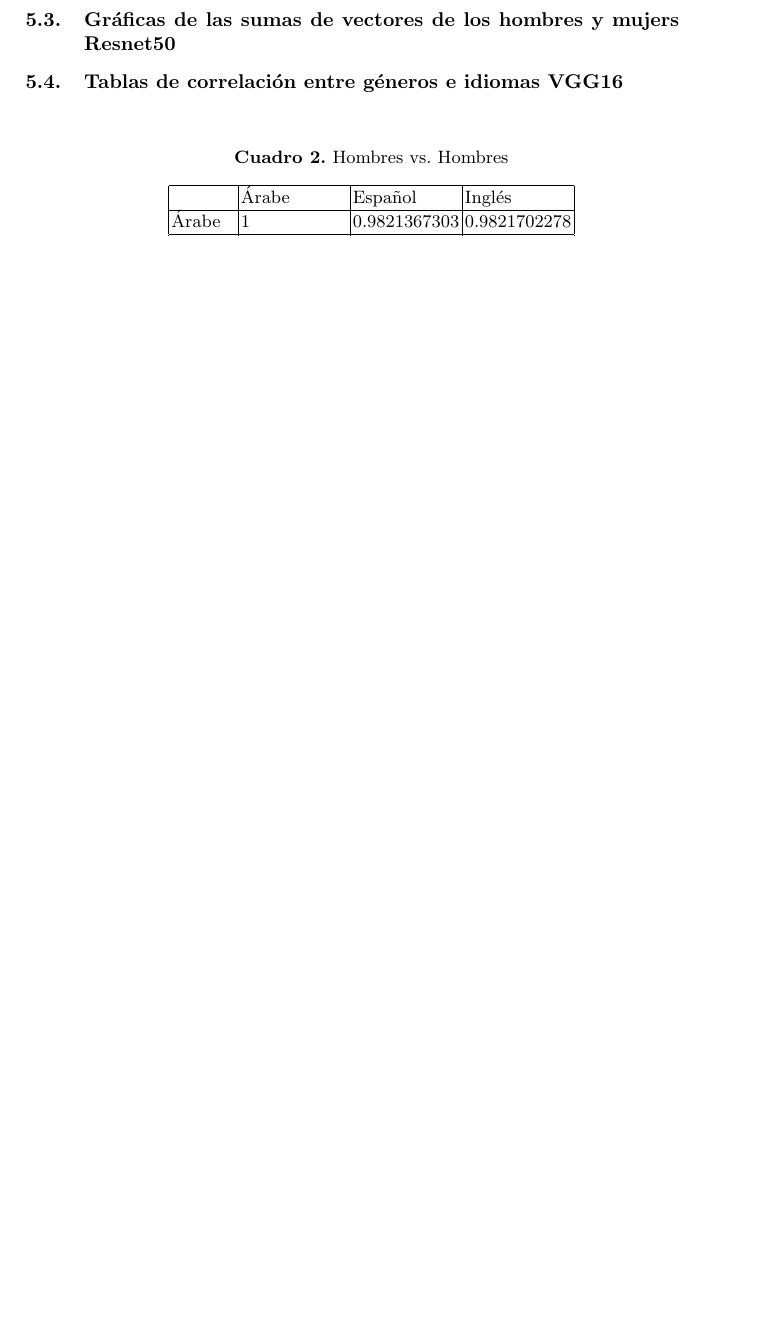
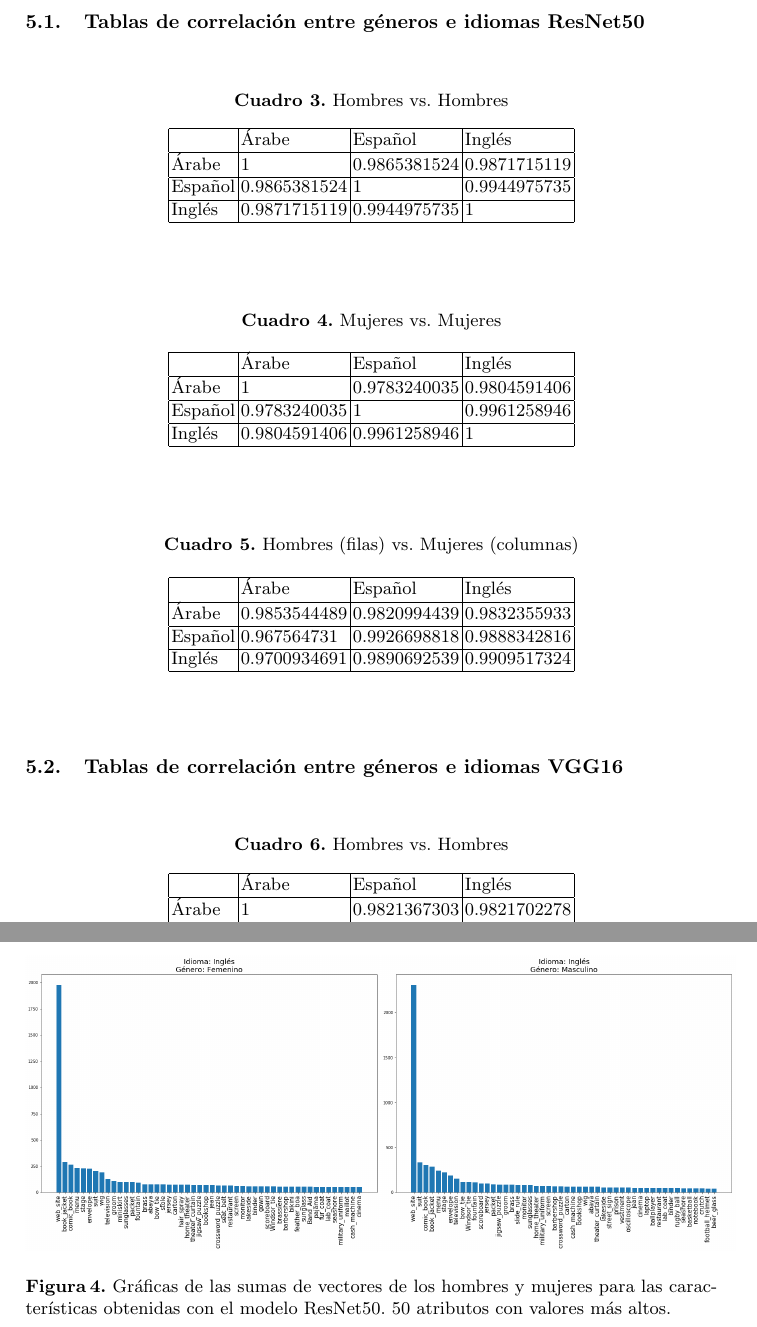
Before and after one commit to ivanfeliciano/gender-prediction-crosslingual-image-analysis, a LaTeX paper (main.tex): part of page 6 of 9 before the commit and two parts of pages 6 and 9 of 9 after it, the two joined at a grey line, cut at the place of the change, the shorter picture padded with empty space. Compiled offline with pdfLaTeX.

Commit message:
Actualiza

```diff
--- a/main.tex
+++ b/main.tex
@@ -315,6 +312,18 @@ Español Inglés       & Inglés           & 0.6978947368    & 0.6989473684
 \end{tabular}
 \end{table}
 
+\subsection{Tablas de correlación entre géneros e idiomas ResNet50}
 
-\subsection{Gráficas de las sumas de vectores de los hombres y mujers VGG16}
+\begin{table}[!h]
+\centering
+\caption{Hombres vs. Hombres}
+\label{male-vs-male-correlation-resnet}
+\begin{tabular}{|l|l|l|l|}
+\hline
+      & Árabe & Español & Inglés \\ \hline
+Árabe & 1 & 0.9865381524 & 0.9871715119 \\ \hline
+Español & 0.9865381524 & 1 & 0.9944975735 \\ \hline
+Inglés & 0.9871715119 & 0.9944975735 &	1 \\ \hline
+\end{tabular}
+\end{table}
 
@@ -331,2 +330 @@ Español Inglés       & Inglés           & 0.6978947368    & 0.6989473684
 
-\subsection{Gráficas de las sumas de vectores de los hombres y mujers Resnet50}
@@ -342,11 +331,36 @@ Español Inglés       & Inglés           & 0.6978947368    & 0.6989473684
-\label{img-resnet-freqs}
-\end{figure}
+\begin{table}[!h]
+\centering
+\caption{Mujeres vs. Mujeres}
+\label{female-vs-female-correlation-resnet}
+\begin{tabular}{|l|l|l|l|}
+\hline
+& Árabe & Español & Inglés \\ \hline
+Árabe & 1 & 0.9783240035 & 0.9804591406 \\ \hline
+Español & 0.9783240035 & 1 & 0.9961258946 \\ \hline
+Inglés & 0.9804591406 & 0.9961258946 & 1 \\ \hline
+\end{tabular}
+\end{table}
 
 
 
+\begin{table}[!h]
+
+\centering
+\caption{Hombres (filas) vs. Mujeres (columnas)}
+\label{female-vs-male-correlation-resnet}
+\begin{tabular}{|l|l|l|l|}
+\hline
+ & Árabe & Español & Inglés \\ \hline
+Árabe & 0.9853544489 & 0.9820994439 & 0.9832355933 \\ \hline
+Español & 0.967564731 & 0.9926698818 & 0.9888342816 \\ \hline
+Inglés & 0.9700934691 & 0.9890692539 & 0.9909517324 \\ \hline
+
+\end{tabular}
+\end{table}
+
 
 \subsection{Tablas de correlación entre géneros e idiomas VGG16}
-\begin{table}[]
+\begin{table}[!h]
 
 \centering
 \caption{Hombres vs. Hombres}
@@ -389,3 +423,11 @@ Inglés  & 0.9633847896 & 0.9851604739 & 0.9877626583 \\ \hline
+\subfloat{\includegraphics[scale=0.2]{img/resnet/EN_f.png}}
+\subfloat{\includegraphics[scale=0.2]{img/resnet/EN_m.png}}
+\caption{Gráficas de las sumas de vectores de los hombres y mujeres para las características obtenidas con el modelo ResNet50. 50 atributos con valores más altos.}
+\label{img-resnet-freqs}
+\end{figure}
+
+
+
 
 
 % \begin{itemize}
```
Also changed, not shown: main.tex (58 more changed lines).
